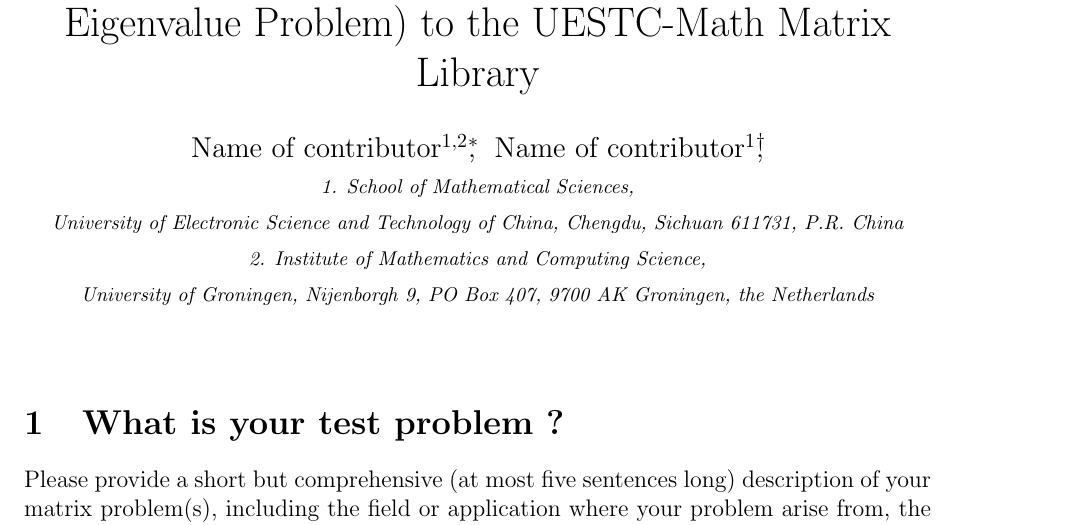
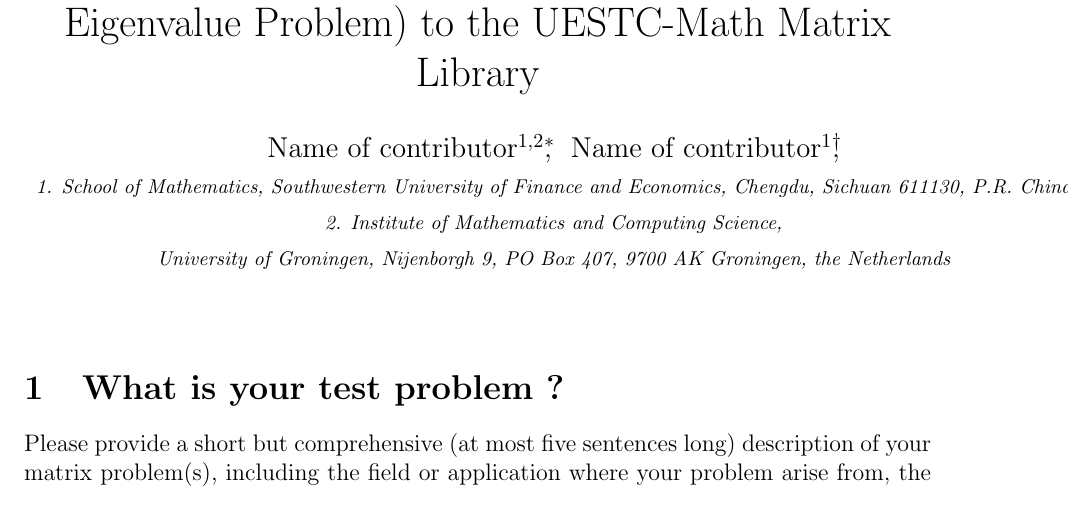
Before and after one commit to Hsien-Ming-Ku/SWUFE-Math, a LaTeX document (Ren.tex): part of page 1 of 2, cut so that both start at the same text. Compiled offline with pdfLaTeX.

Commit message:
Update Ren.tex

```diff
--- a/Ren.tex
+++ b/Ren.tex
@@ -56,9 +56,8 @@
 %Yong Zhang$^1$\footnote{\textit{E-mail address:} mathzy@163.com},\mbox{ }
 %Hou-Biao Li$^1$\footnote{\textit{E-mail address:} lihoubiao0189@163.com},\mbox{ }
 %Yong-Liang Zhang$^1$\footnote{\textit{E-mail address:} m18011654445@163.com}\\
-{\footnotesize{\it 1. School of Mathematical Sciences,}}\\
-{\footnotesize{\it University of Electronic Science and Technology of China,
-Chengdu, Sichuan 611731, P.R. China}}\\
+{\footnotesize{\it 1. School of Mathematics, Southwestern University of Finance and Economics,
+Chengdu, Sichuan 611130, P.R. China}}\\
 {\footnotesize{\it 2. Institute of Mathematics and Computing Science,}}\\
 {\footnotesize{\it University of Groningen, Nijenborgh 9, PO Box 407, 9700 AK
 Groningen, the Netherlands}}
```
